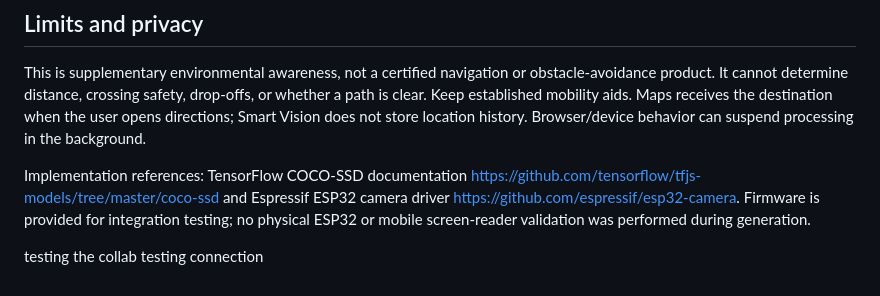
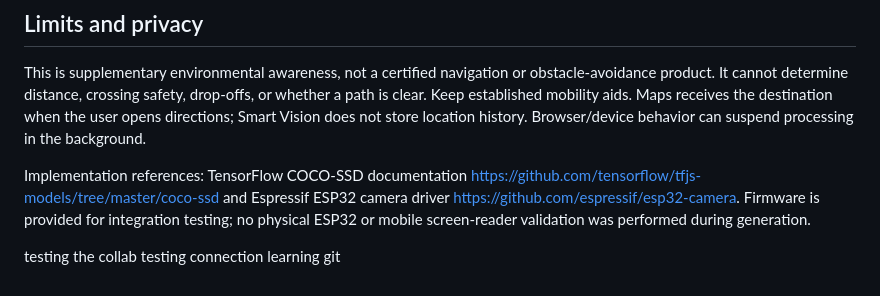
Before and after one commit to sabridemirr/SmartVision, a Markdown page: README.md, the part around the change. Drawn GitHub-style.

Commit message:
learning git

```diff
--- a/README.md
+++ b/README.md
@@ -81,3 +81,4 @@ Implementation references: TensorFlow COCO-SSD documentation https://github.com/
 
 testing the collab
 testing connection
+learning git
```
